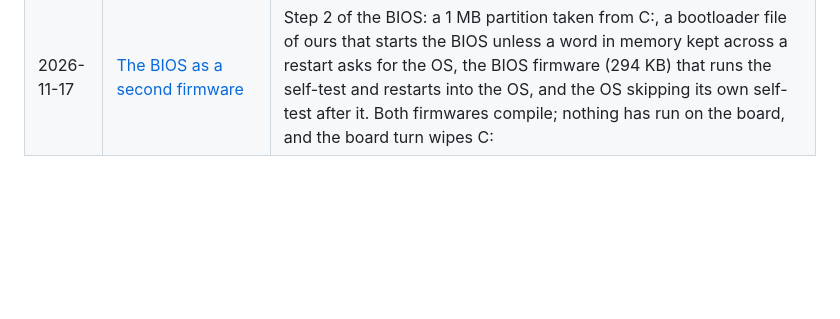
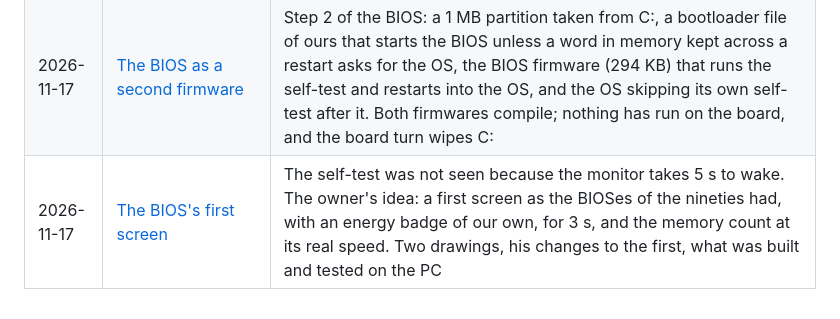
Before and after one commit to hugochinchilla/esp32-os, a Markdown page: docs/journal/README.md, the part around the change. Drawn GitHub-style; blank space fills up the shorter version.

```diff
--- a/docs/journal/README.md
+++ b/docs/journal/README.md
@@ -114,3 +114,4 @@ Plain words, real numbers, no summaries of summaries.
 | 2026-11-17 | [The BIOS's text screen, on the PC](2026-11-17-bios-text-screen.md) | Step 1 of the BIOS: an 80 by 30 grid in Spleen 8x16 with the mascot over empty cells, the self-test printed through a cursor that also sends plain text for serial, and a PC test against a reference drawn separately from the font's file. PC only; the board is unchanged |
 | 2026-11-17 | [An inetd that serves nothing](2026-11-17-empty-inetd.md) | The page and the Linux program showed a "Start-up" box on every new C:, because the board's start-up file starts inetd and they had none. The owner chose an inetd that does nothing over a start-up file that differs by machine |
 | 2026-11-17 | [The BIOS as a second firmware](2026-11-17-bios-second-stage.md) | Step 2 of the BIOS: a 1 MB partition taken from C:, a bootloader file of ours that starts the BIOS unless a word in memory kept across a restart asks for the OS, the BIOS firmware (294 KB) that runs the self-test and restarts into the OS, and the OS skipping its own self-test after it. Both firmwares compile; nothing has run on the board, and the board turn wipes C: |
+| 2026-11-17 | [The BIOS's first screen](2026-11-17-bios-first-screen.md) | The self-test was not seen because the monitor takes 5 s to wake. The owner's idea: a first screen as the BIOSes of the nineties had, with an energy badge of our own, for 3 s, and the memory count at its real speed. Two drawings, his changes to the first, what was built and tested on the PC |
```
Also changed, not shown: docs/BACKLOG.md (+1 -1 lines), docs/DECISIONS.md (+18 -0 lines), docs/journal/2026-11-17-bios-first-screen.md (added, +84 -0 lines), docs/look/bios-text/bios-splash.png (added), 5 other files.
